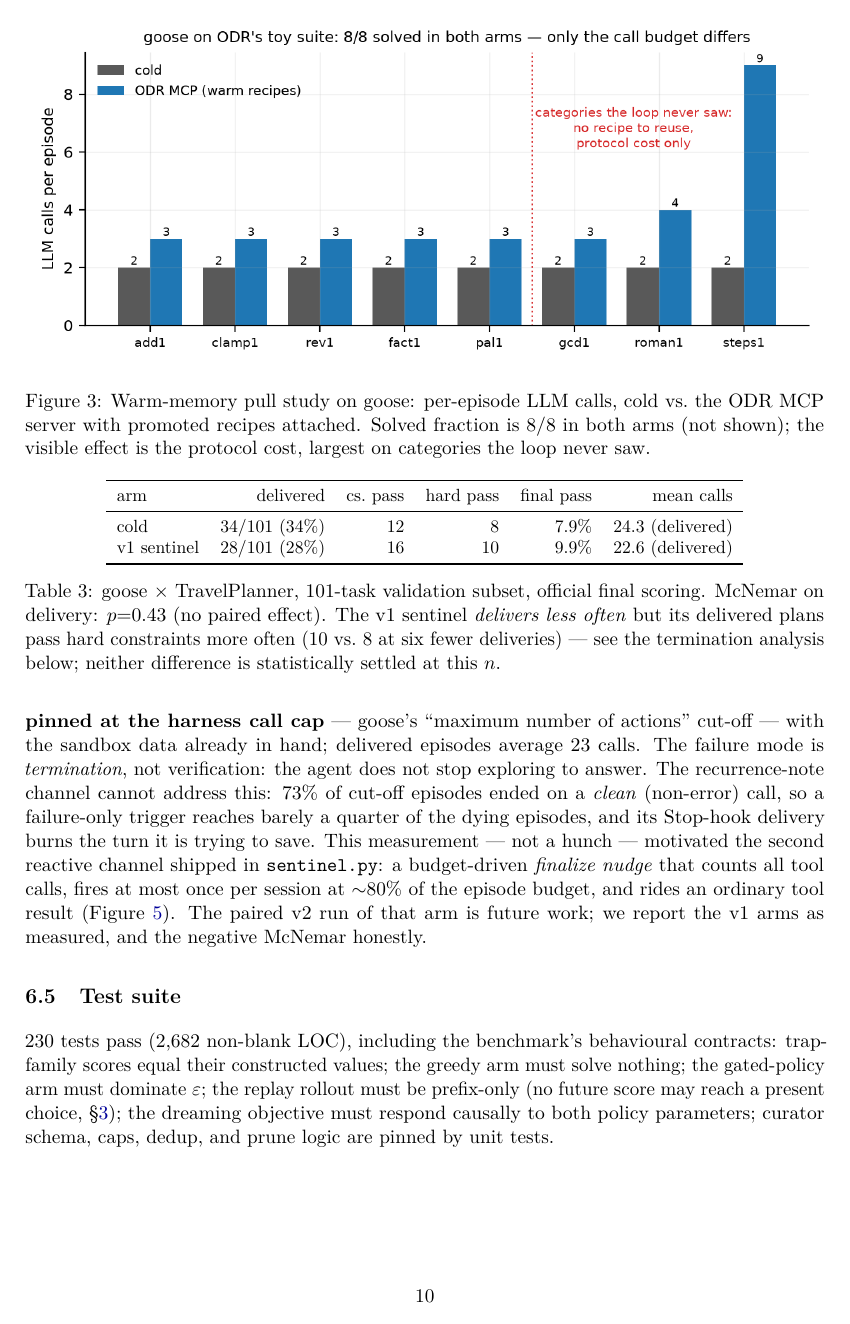
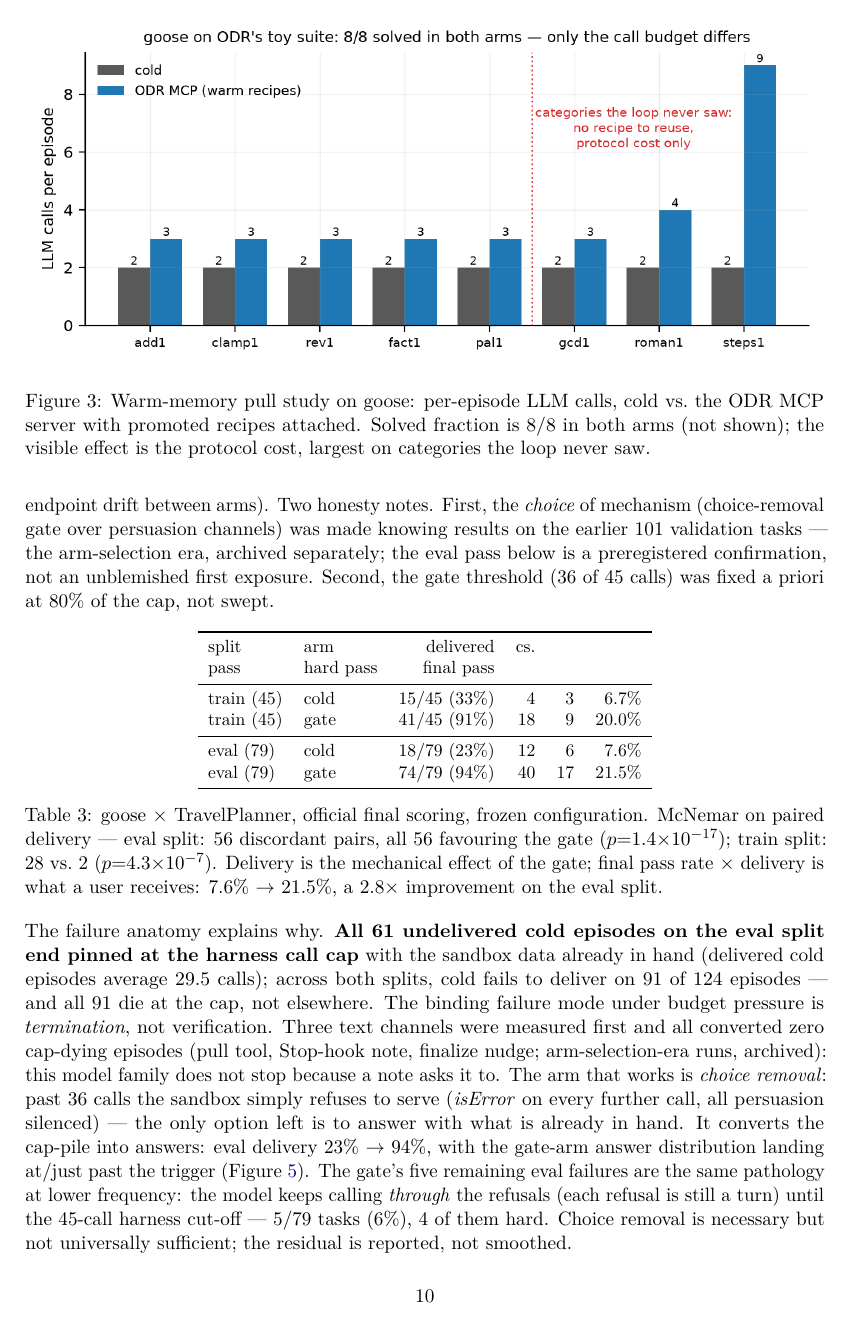
Before and after one commit to patrykorwat/open-dream-rsi, a LaTeX paper (paper/main.tex): page 10 of 14. Compiled offline with pdfLaTeX.

Commit message:
TravelPlanner frozen-protocol results: permute-gate 23%->94% delivery on preregistered eval split
- protocol: dev on train.csv (45), single preregistered eval pass on
  validation rows 102-181 (79 tasks, 60 hard), official test untouched;
  arms task-interleaved per pass (paired McNemar: eval 56-0 p=1.4e-17)
- arm: choice removal (sandbox refuses past 36/45 calls, all persuasion
  off) -- the only mechanism measured to move termination-bound delivery;
  shipped as PermuteGate in the public mcp_server + unit tests
- all 91 undelivered cold episodes across both splits die at the harness
  cap with data in hand (failure anatomy figure)
- fixture tp_v3_summary.json replaces tp_v1_summary.json for fig_tp;
  selection-era contamination stated honestly in paper+README

```diff
--- a/paper/main.tex
+++ b/paper/main.tex
@@ -624,42 +627,54 @@ the shipped configuration at run time).
+per split (paired episodes, zero endpoint drift between arms). Two honesty
+notes. First, the \emph{choice} of mechanism (choice-removal gate over
+persuasion channels) was made knowing results on the earlier 101 validation
+tasks --- the arm-selection era, archived separately; the eval pass below is
+a preregistered confirmation, not an unblemished first exposure. Second,
+the gate threshold (36 of 45 calls) was fixed a priori at 80\% of the cap,
+not swept.
 
 \begin{table}[h]
 \centering\small
-\begin{tabular}{lrrrrr}
+\begin{tabular}{llrrrr}
 \toprule
-arm & delivered & cs.\ pass & hard pass & final pass & mean calls \\
+split & arm & delivered & cs.\\ pass & hard pass & final pass \\
 \midrule
-cold          & 34/101 (34\%) & 12 & 8  & 7.9\% & 24.3 (delivered) \\
-v1 sentinel   & 28/101 (28\%) & 16 & 10 & 9.9\% & 22.6 (delivered) \\
+train (45)   & cold  & 15/45 (33\%) & 4  & 3 & 6.7\% \\
+train (45)   & gate  & 41/45 (91\%) & 18 & 9 & 20.0\% \\
+\midrule
+eval (79)    & cold  & 18/79 (23\%) & 12 & 6  & 7.6\% \\
+eval (79)    & gate  & 74/79 (94\%) & 40 & 17 & 21.5\% \\
 \bottomrule
 \end{tabular}
-\caption{goose $\times$ TravelPlanner, 101-task validation subset, official
-final scoring. McNemar on delivery: $p{=}0.43$ (no paired effect). The
-v1 sentinel \emph{delivers less often} but its delivered plans pass
-hard constraints more often (10 vs.\ 8 at six fewer deliveries) --- see the
-termination analysis below; neither difference is statistically settled at
-this $n$.}
+\caption{goose $\times$ TravelPlanner, official final scoring, frozen
+configuration. McNemar on paired delivery --- eval split: 56 discordant
+pairs, all 56 favouring the gate ($p{=}1.4{\times}10^{-17}$); train split:
+28 vs.\ 2 ($p{=}4.3{\times}10^{-7}$). Delivery is the mechanical effect of
+the gate; final pass rate $\times$ delivery is what a user receives: 7.6\%
+$\to$ 21.5\%, a 2.8$\times$ improvement on the eval split.}
 \label{tab:tp}
 \end{table}
 
-The headline is what the failures look like. \textbf{128 of 139 undelivered
-episodes (92\%) end pinned at the harness call cap} --- goose's
-``maximum number of actions'' cut-off --- with the sandbox data already in
-hand; delivered episodes average 23 calls. The failure mode is
-\emph{termination}, not verification: the agent does not stop exploring to
-answer. The recurrence-note channel cannot address this: 73\% of cut-off
-episodes ended on a \emph{clean} (non-error) call, so a failure-only
-trigger reaches barely a quarter of the dying episodes, and its Stop-hook
-delivery burns the turn it is trying to save. This measurement --- not a
-hunch --- motivated the second reactive channel shipped in
-\texttt{sentinel.py}: a budget-driven \emph{finalize nudge} that counts
-all tool calls, fires at most once per session at ${\sim}80\%$ of the
-episode budget, and rides an ordinary tool result (Figure~\ref{fig:tp}).
-The paired v2 run of that arm is future work; we report the v1 arms as
-measured, and the negative McNemar honestly.
+The failure anatomy explains why. \textbf{All 61 undelivered cold episodes
+on the eval split end pinned at the harness call cap} with the sandbox data
+already in hand (delivered cold episodes average 29.5 calls); across both
+splits, cold fails to deliver on 91 of 124 episodes --- and all 91 die at
+the cap, not elsewhere. The binding
+failure mode under budget pressure is \emph{termination}, not verification.
+Three text channels were measured first and all converted zero cap-dying
+episodes (pull tool, Stop-hook note, finalize nudge; arm-selection-era
+runs, archived):
+this model family does not stop because a note asks it to. The arm that
+works is \emph{choice removal}: past 36 calls the sandbox simply refuses to
+serve ($\mathit{isError}$ on every further call, all persuasion silenced) ---
+the only option left is to answer with what is already in hand. It converts
+the cap-pile into answers: eval delivery 23\% $\to$ 94\%, with the gate-arm
+answer distribution landing at/just past the trigger (Figure~\ref{fig:tp}).
+The gate's five remaining eval failures are the same pathology at lower
+frequency: the model keeps calling \emph{through} the refusals (each refusal
+is still a turn) until the 45-call harness cut-off --- 5/79 tasks (6\%),
+4 of them hard. Choice removal is necessary but not universally
+sufficient; the residual is reported, not smoothed.
 
 \begin{figure}[h]
 \centering
 \includegraphics[width=\linewidth]{fig_tp.png}
-\caption{goose $\times$ TravelPlanner (101-task validation subset, official
-evaluators). Left: plan delivery with final pass rates; the v1 sentinel's
-plans pass hard constraints more often despite delivering less often.
@@ -672,7 +689,7 @@ which no error-recurrence mechanism can see.}
 
 \subsection{Test suite}
 
-230 tests pass (2{,}682 non-blank LOC), including the benchmark's behavioural
+226 tests + 10 subtests pass (5{,}757 non-blank LOC in the shipped library), including the benchmark's behavioural
 contracts:
 trap-family scores equal their constructed values; the greedy arm must solve
 nothing; the gated-policy arm must dominate $\varepsilon$; the replay rollout
```
Also changed, not shown: README.md, docs/figures/fig_tp.png, paper/fig_tp.png, paper/main.pdf, paper/main.tex (29 more changed lines), 4 other files.
